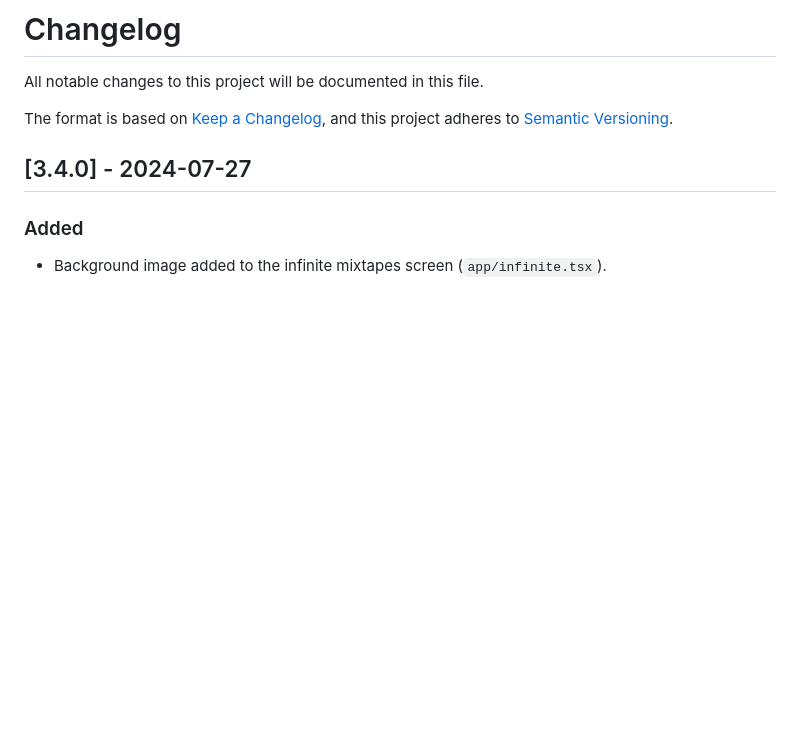
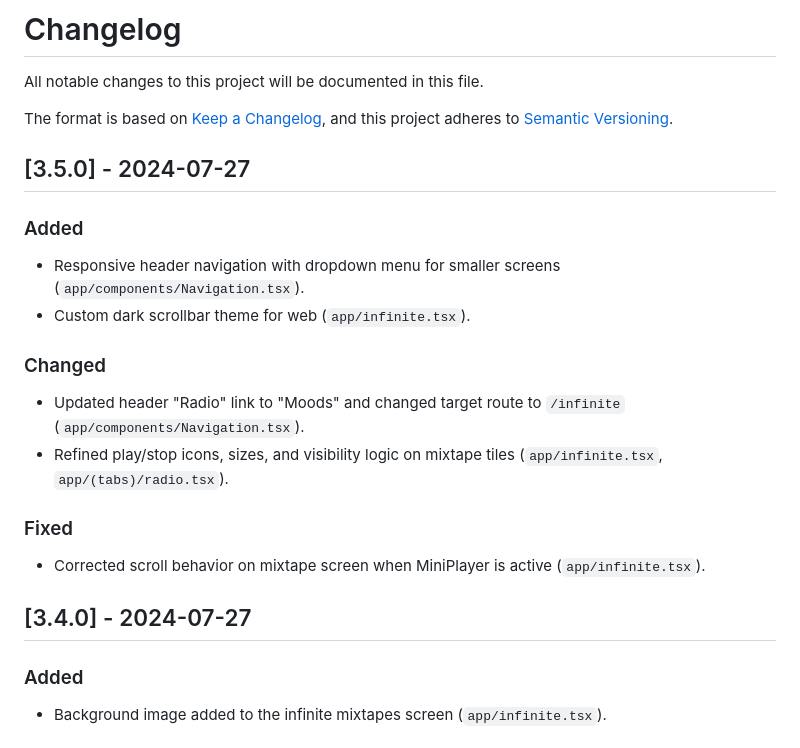
Before and after one commit to JonMourolin/mood-radio, a Markdown page: CHANGELOG.md, the part around the change. GitHub-like rendering; blank space fills up the shorter version.

Commit message:
docs: Update CHANGELOG for v3.5.0

```diff
--- a/CHANGELOG.md
+++ b/CHANGELOG.md
@@ -4,6 +4,19 @@ All notable changes to this project will be documented in this file.
 
 The format is based on [Keep a Changelog](https://keepachangelog.com/en/1.0.0/),
 and this project adheres to [Semantic Versioning](https://semver.org/spec/v2.0.0.html).
+
+## [3.5.0] - 2024-07-27
+
+### Added
+- Responsive header navigation with dropdown menu for smaller screens (`app/components/Navigation.tsx`).
+- Custom dark scrollbar theme for web (`app/infinite.tsx`).
+
+### Changed
+- Updated header "Radio" link to "Moods" and changed target route to `/infinite` (`app/components/Navigation.tsx`).
+- Refined play/stop icons, sizes, and visibility logic on mixtape tiles (`app/infinite.tsx`, `app/(tabs)/radio.tsx`).
+
+### Fixed
+- Corrected scroll behavior on mixtape screen when MiniPlayer is active (`app/infinite.tsx`).
 
 ## [3.4.0] - 2024-07-27
 
```
